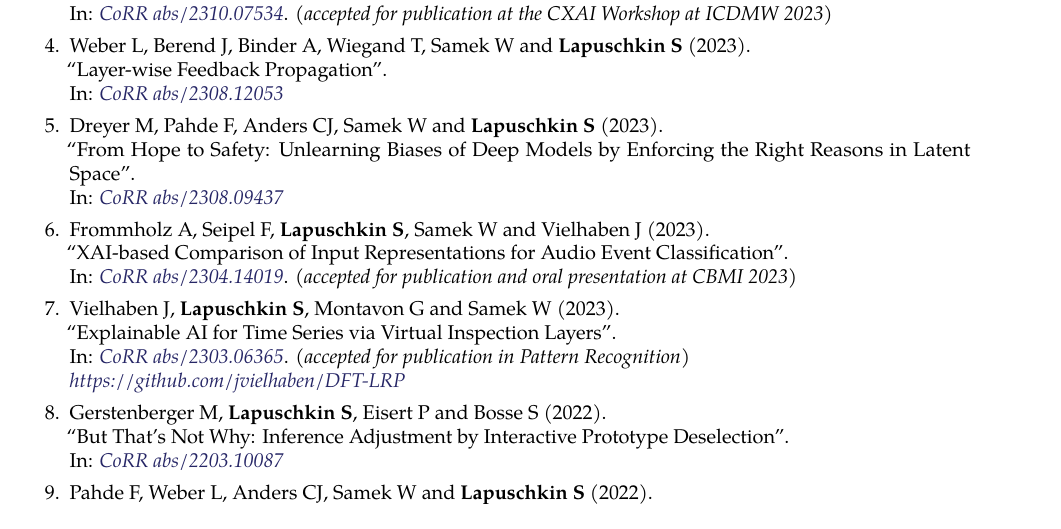
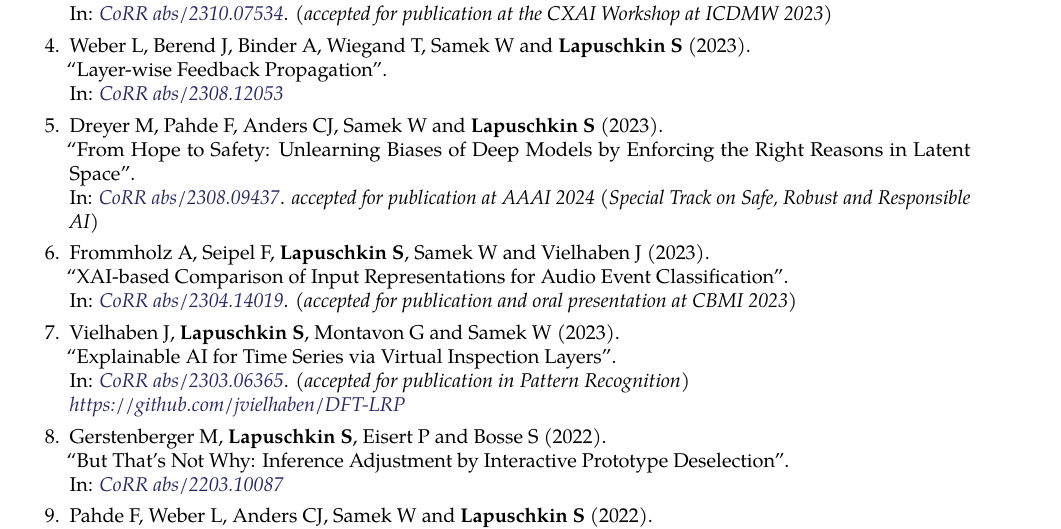
Before and after one commit to sebastian-lapuschkin-sideprojects/latex-cv, a LaTeX CV (cv.tex, which reads sections/publications-preprint.tex): part of page 10 of 10, cut so that both start at the same text. Compiled offline with pdfLaTeX.

Commit message:
H2S got accepted at AAAI

```diff
--- a/sections/publications-preprint.tex
+++ b/sections/publications-preprint.tex
@@ -31,11 +31,12 @@
                         {CoRR abs/2308.12053}
                         {https://arxiv.org/abs/2308.12053}
 
-        \item \preprintref{Dreyer M, Pahde  F, Anders CJ, Samek W and \textbf{Lapuschkin S}}
+        \item \preprintrefwnote{Dreyer M, Pahde  F, Anders CJ, Samek W and \textbf{Lapuschkin S}}
                         {2023}
                         {From Hope to Safety: Unlearning Biases of Deep Models by Enforcing the Right Reasons in Latent Space}
                         {CoRR abs/2308.09437}
                         {https://arxiv.org/abs/2308.09437}
+                        {accepted for publication at AAAI 2024 (Special Track on Safe, Robust and Responsible AI)}
 
         \item \preprintrefwnote{Frommholz A, Seipel F, \textbf{Lapuschkin S}, Samek W and Vielhaben J}
                         {2023}
```
